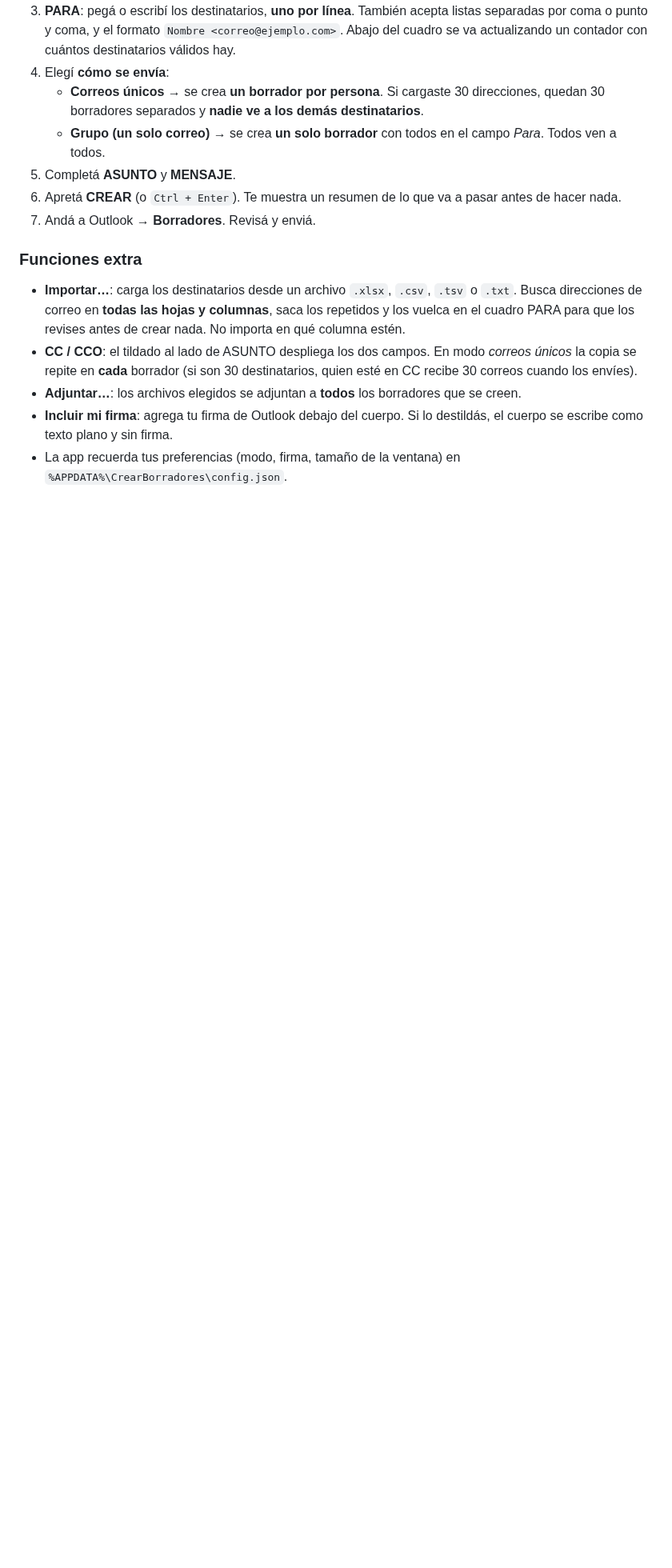
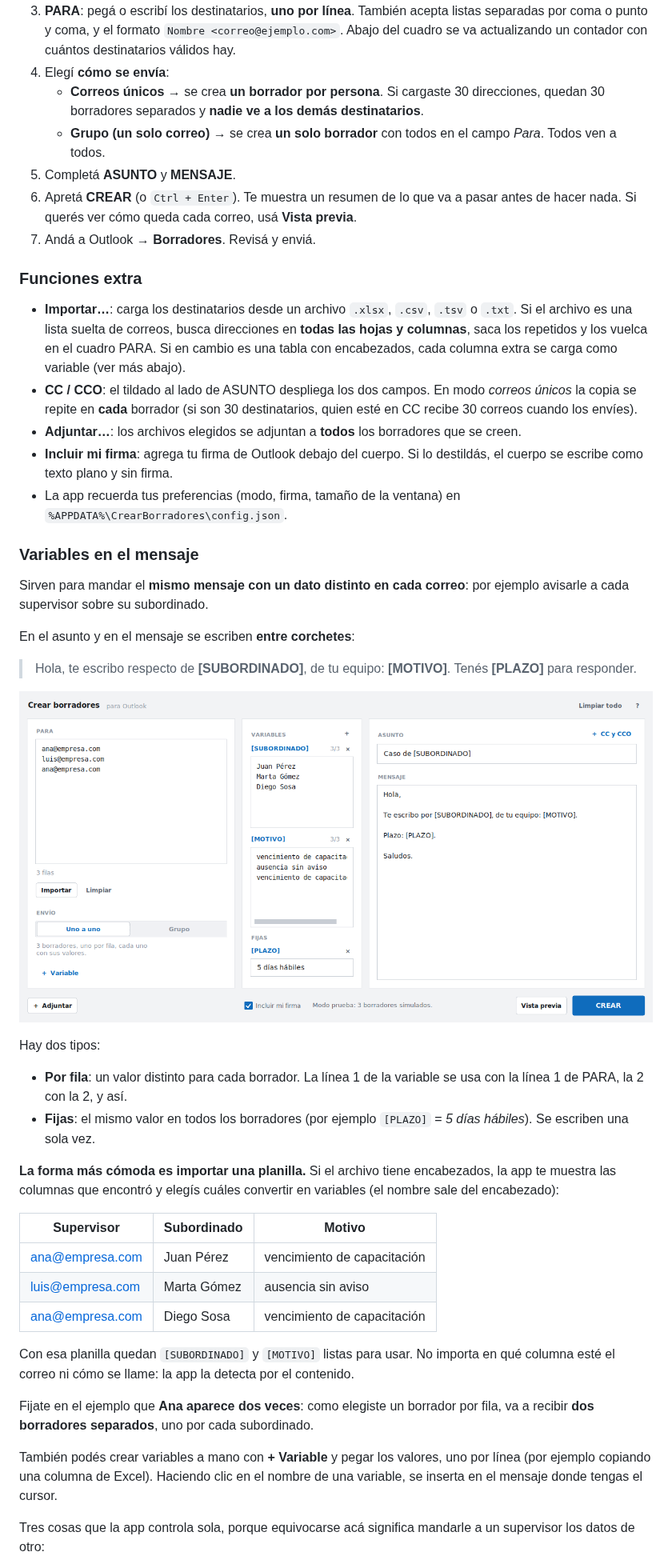
Before and after one commit to Emontone21/CrearBorradores, a Markdown page: README.md, the part around one of its changes. Shown at 80% size. Rendered like a GitHub page; pictures changed too: docs/pantalla-variables.png (added); blank space fills up the shorter version.

```diff
--- a/README.md
+++ b/README.md
@@ -47,15 +47,17 @@ y enviar cuando quieras.
      el campo *Para*. Todos ven a todos.
 5. Completá **ASUNTO** y **MENSAJE**.
 6. Apretá **CREAR** (o `Ctrl + Enter`). Te muestra un resumen de lo que va a
-   pasar antes de hacer nada.
+   pasar antes de hacer nada. Si querés ver cómo queda cada correo, usá
+   **Vista previa**.
 7. Andá a Outlook → **Borradores**. Revisá y enviá.
 
 ### Funciones extra
 
 - **Importar…**: carga los destinatarios desde un archivo `.xlsx`, `.csv`,
-  `.tsv` o `.txt`. Busca direcciones de correo en **todas las hojas y
-  columnas**, saca los repetidos y los vuelca en el cuadro PARA para que los
-  revises antes de crear nada. No importa en qué columna estén.
+  `.tsv` o `.txt`. Si el archivo es una lista suelta de correos, busca
+  direcciones en **todas las hojas y columnas**, saca los repetidos y los
+  vuelca en el cuadro PARA. Si en cambio es una tabla con encabezados, cada
+  columna extra se carga como variable (ver más abajo).
 - **CC / CCO**: el tildado al lado de ASUNTO despliega los dos campos. En
   modo *correos únicos* la copia se repite en **cada** borrador (si son 30
   destinatarios, quien esté en CC recibe 30 correos cuando los envíes).
@@ -65,3 +67,48 @@ y enviar cuando quieras.
   destildás, el cuerpo se escribe como texto plano y sin firma.
 - La app recuerda tus preferencias (modo, firma, tamaño de la ventana) en
   `%APPDATA%\CrearBorradores\config.json`.
+
+### Variables en el mensaje
+
+Sirven para mandar el **mismo mensaje con un dato distinto en cada correo**:
+por ejemplo avisarle a cada supervisor sobre su subordinado.
+
+En el asunto y en el mensaje se escriben **entre corchetes**:
+
+> Hola, te escribo respecto de **[SUBORDINADO]**, de tu equipo: **[MOTIVO]**.
+> Tenés **[PLAZO]** para responder.
+
+![La app con variables](docs/pantalla-variables.png)
+
+Hay dos tipos:
+
+- **Por fila**: un valor distinto para cada borrador. La línea 1 de la
+  variable se usa con la línea 1 de PARA, la 2 con la 2, y así.
+- **Fijas**: el mismo valor en todos los borradores (por ejemplo `[PLAZO]`
+  = *5 días hábiles*). Se escriben una sola vez.
+
+**La forma más cómoda es importar una planilla.** Si el archivo tiene
+encabezados, la app te muestra las columnas que encontró y elegís cuáles
+convertir en variables (el nombre sale del encabezado):
+
+| Supervisor | Subordinado | Motivo |
+|---|---|---|
+| ana@empresa.com | Juan Pérez | vencimiento de capacitación |
+| luis@empresa.com | Marta Gómez | ausencia sin aviso |
+| ana@empresa.com | Diego Sosa | vencimiento de capacitación |
+
+Con esa planilla quedan `[SUBORDINADO]` y `[MOTIVO]` listas para usar. No
+importa en qué columna esté el correo ni cómo se llame: la app la detecta
+por el contenido.
+
+Fijate en el ejemplo que **Ana aparece dos veces**: como elegiste un
+borrador por fila, va a recibir **dos borradores separados**, uno por cada
+subordinado.
+
+También podés crear variables a mano con **+ Variable** y pegar los valores,
+uno por línea (por ejemplo copiando una columna de Excel). Haciendo clic en
+el nombre de una variable, se inserta en el mensaje donde tengas el cursor.
+
+Tres cosas que la app controla sola, porque equivocarse acá significa
+mandarle a un supervisor los datos de otro:
+
```
Also changed, not shown: other parts of README.md (+12 -0 lines), docs/pantalla-oscura.png, 10 other files.
